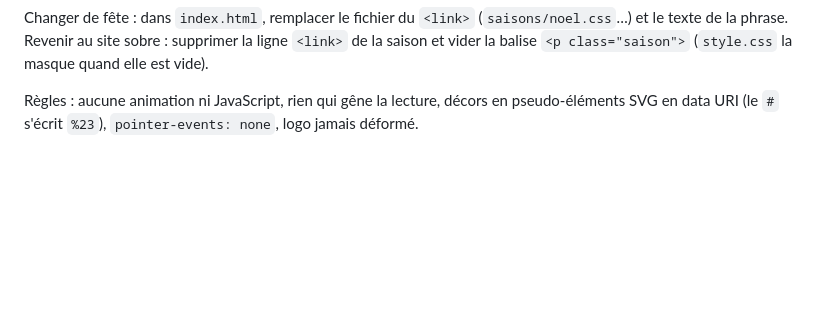
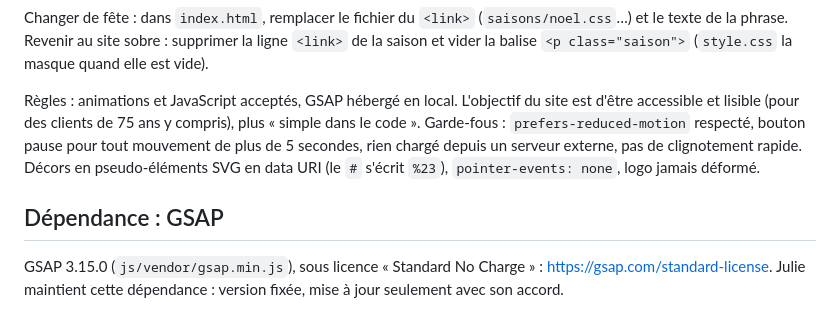
Before and after one commit to Dju-Lye/site-dju-lye, a Markdown page: README.md, the part around the change. Drawn GitHub-style; blank space fills up the shorter version.

Commit message:
README : nouvelle règle animations/JavaScript acceptés, mention de GSAP 3.15.0
Co-Authored-By: Claude Sonnet 5.5 <noreply@anthropic.com>
Claude-Session: https://claude.ai/code/session_016DDSFVTdZtoUBxitW6hw5H

```diff
--- a/README.md
+++ b/README.md
@@ -68,4 +68,8 @@ La phrase de saison de chaque fichier est en commentaire en tête.
 Changer de fête : dans `index.html`, remplacer le fichier du `<link>` (`saisons/noel.css`…) et le texte de la phrase.
 Revenir au site sobre : supprimer la ligne `<link>` de la saison et vider la balise `<p class="saison">` (`style.css` la masque quand elle est vide).
 
-Règles : aucune animation ni JavaScript, rien qui gêne la lecture, décors en pseudo-éléments SVG en data URI (le `#` s'écrit `%23`), `pointer-events: none`, logo jamais déformé.
+Règles : animations et JavaScript acceptés, GSAP hébergé en local. L'objectif du site est d'être accessible et lisible (pour des clients de 75 ans y compris), plus « simple dans le code ». Garde-fous : `prefers-reduced-motion` respecté, bouton pause pour tout mouvement de plus de 5 secondes, rien chargé depuis un serveur externe, pas de clignotement rapide. Décors en pseudo-éléments SVG en data URI (le `#` s'écrit `%23`), `pointer-events: none`, logo jamais déformé.
+
+## Dépendance : GSAP
+
+GSAP 3.15.0 (`js/vendor/gsap.min.js`), sous licence « Standard No Charge » : https://gsap.com/standard-license. Julie maintient cette dépendance : version fixée, mise à jour seulement avec son accord.
```
